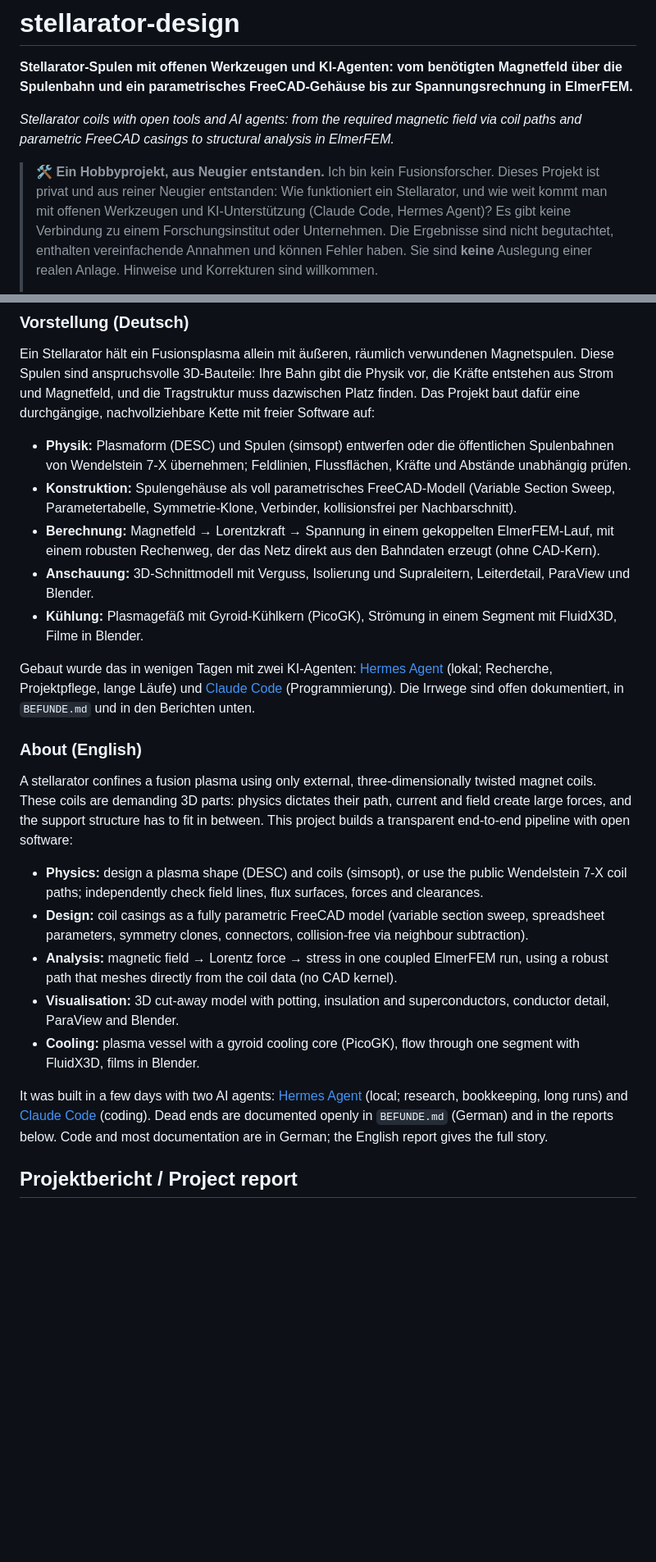
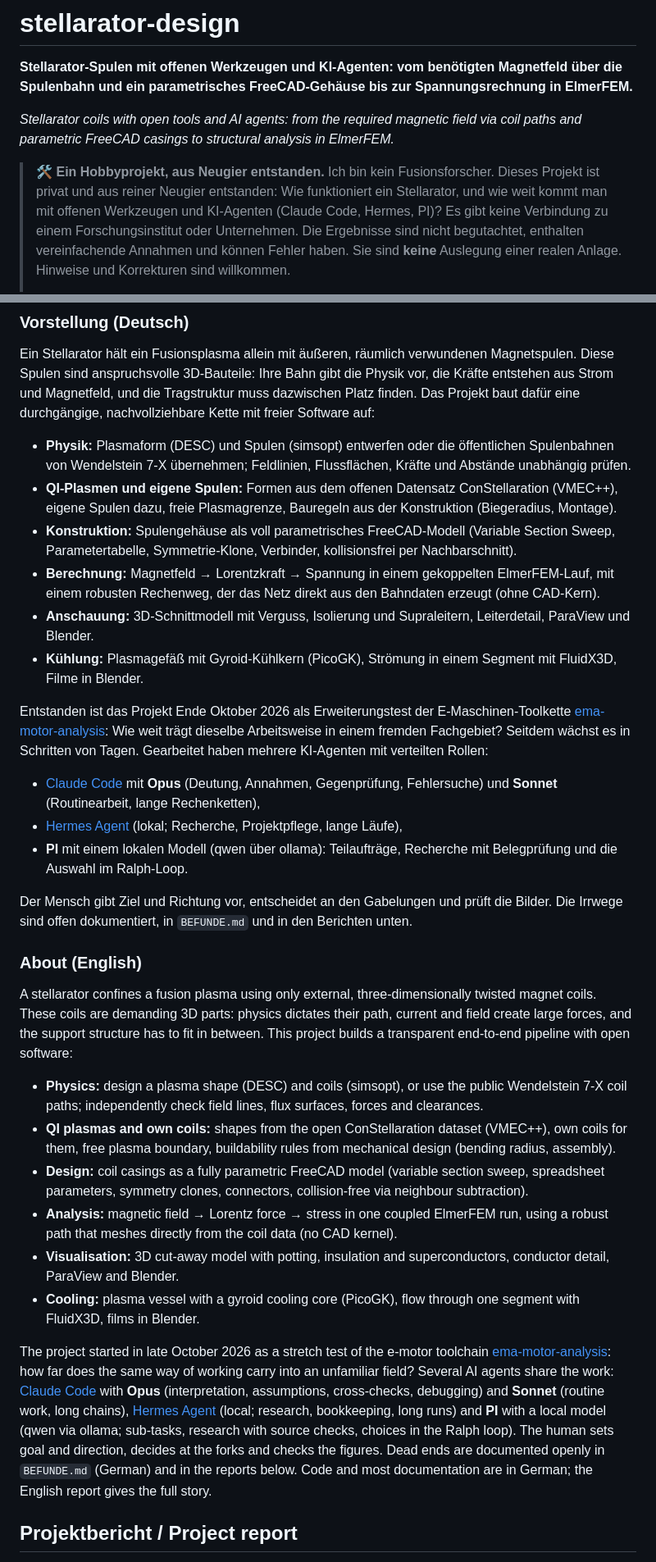
Before and after one commit to ThomasSchmiegelt/stellarator-design, a Markdown page: README.md, 2 parts joined by grey strips. Shown at 82% size. Drawn GitHub-style; blank space fills up the shorter version.

Commit message:
README: Einleitung auf aktuellen Stand (Herkunft, Agentenrollen, QI)
Co-Authored-By: Claude Opus 5.5 <noreply@anthropic.com>

```diff
--- a/README.md
+++ b/README.md
@@ -8,7 +8,7 @@ FreeCAD casings to structural analysis in ElmerFEM.*
 
 > 🛠️ **Ein Hobbyprojekt, aus Neugier entstanden.**
 > Ich bin kein Fusionsforscher. Dieses Projekt ist privat und aus reiner Neugier entstanden: Wie funktioniert
-> ein Stellarator, und wie weit kommt man mit offenen Werkzeugen und KI-Unterstützung (Claude Code, Hermes Agent)?
+> ein Stellarator, und wie weit kommt man mit offenen Werkzeugen und KI-Agenten (Claude Code, Hermes, PI)?
 > Es gibt keine Verbindung zu einem Forschungsinstitut oder Unternehmen. Die Ergebnisse sind nicht
 > begutachtet, enthalten vereinfachende Annahmen und können Fehler haben. Sie sind **keine**
 > Auslegung einer realen Anlage. Hinweise und Korrekturen sind willkommen.
@@ -36,6 +36,8 @@ freier Software auf:
 
 - **Physik:** Plasmaform (DESC) und Spulen (simsopt) entwerfen oder die öffentlichen Spulenbahnen von
   Wendelstein 7-X übernehmen; Feldlinien, Flussflächen, Kräfte und Abstände unabhängig prüfen.
+- **QI-Plasmen und eigene Spulen:** Formen aus dem offenen Datensatz ConStellaration (VMEC++), eigene Spulen dazu,
+  freie Plasmagrenze, Bauregeln aus der Konstruktion (Biegeradius, Montage).
 - **Konstruktion:** Spulengehäuse als voll parametrisches FreeCAD-Modell (Variable Section Sweep, Parametertabelle,
   Symmetrie-Klone, Verbinder, kollisionsfrei per Nachbarschnitt).
 - **Berechnung:** Magnetfeld → Lorentzkraft → Spannung in einem gekoppelten ElmerFEM-Lauf, mit einem robusten
@@ -43,9 +45,19 @@ freier Software auf:
 - **Anschauung:** 3D-Schnittmodell mit Verguss, Isolierung und Supraleitern, Leiterdetail, ParaView und Blender.
 - **Kühlung:** Plasmagefäß mit Gyroid-Kühlkern (PicoGK), Strömung in einem Segment mit FluidX3D, Filme in Blender.
 
-Gebaut wurde das in wenigen Tagen mit zwei KI-Agenten: [Hermes Agent](https://github.com/NousResearch/hermes-agent)
-(lokal; Recherche, Projektpflege, lange Läufe) und [Claude Code](https://www.anthropic.com/claude-code)
-(Programmierung). Die Irrwege sind offen dokumentiert, in `BEFUNDE.md` und in den Berichten unten.
+Entstanden ist das Projekt Ende Oktober 2026 als Erweiterungstest der E-Maschinen-Toolkette
+[ema-motor-analysis](https://github.com/ThomasSchmiegelt/ema-motor-analysis): Wie weit trägt dieselbe Arbeitsweise
+in einem fremden Fachgebiet? Seitdem wächst es in Schritten von Tagen. Gearbeitet haben mehrere KI-Agenten mit
+verteilten Rollen:
+
+- [Claude Code](https://www.anthropic.com/claude-code) mit **Opus** (Deutung, Annahmen, Gegenprüfung, Fehlersuche)
+  und **Sonnet** (Routinearbeit, lange Rechenketten),
+- [Hermes Agent](https://github.com/NousResearch/hermes-agent) (lokal; Recherche, Projektpflege, lange Läufe),
+- **PI** mit einem lokalen Modell (qwen über ollama): Teilaufträge, Recherche mit Belegprüfung und die Auswahl im
+  Ralph-Loop.
+
+Der Mensch gibt Ziel und Richtung vor, entscheidet an den Gabelungen und prüft die Bilder. Die Irrwege sind offen
+dokumentiert, in `BEFUNDE.md` und in den Berichten unten.
 
 ### About (English)
 
@@ -56,6 +68,8 @@ software:
 
 - **Physics:** design a plasma shape (DESC) and coils (simsopt), or use the public Wendelstein 7-X coil paths;
   independently check field lines, flux surfaces, forces and clearances.
+- **QI plasmas and own coils:** shapes from the open ConStellaration dataset (VMEC++), own coils for them, free
+  plasma boundary, buildability rules from mechanical design (bending radius, assembly).
 - **Design:** coil casings as a fully parametric FreeCAD model (variable section sweep, spreadsheet parameters,
   symmetry clones, connectors, collision-free via neighbour subtraction).
 - **Analysis:** magnetic field → Lorentz force → stress in one coupled ElmerFEM run, using a robust path that
@@ -65,9 +79,13 @@ software:
 - **Cooling:** plasma vessel with a gyroid cooling core (PicoGK), flow through one segment with FluidX3D, films in
   Blender.
 
-It was built in a few days with two AI agents: [Hermes Agent](https://github.com/NousResearch/hermes-agent)
-(local; research, bookkeeping, long runs) and [Claude Code](https://www.anthropic.com/claude-code) (coding).
-Dead ends are documented openly in `BEFUNDE.md` (German) and in the reports below. Code and most documentation are
+The project started in late October 2026 as a stretch test of the e-motor toolchain
+[ema-motor-analysis](https://github.com/ThomasSchmiegelt/ema-motor-analysis): how far does the same way of working
+carry into an unfamiliar field? Several AI agents share the work: [Claude Code](https://www.anthropic.com/claude-code)
+with **Opus** (interpretation, assumptions, cross-checks, debugging) and **Sonnet** (routine work, long chains),
+[Hermes Agent](https://github.com/NousResearch/hermes-agent) (local; research, bookkeeping, long runs) and **PI**
+with a local model (qwen via ollama; sub-tasks, research with source checks, choices in the Ralph loop). The human
+sets goal and direction, decides at the forks and checks the figures. Dead ends are documented openly in `BEFUNDE.md` (German) and in the reports below. Code and most documentation are
 in German; the English report gives the full story.
 
 ## Projektbericht / Project report
```
Also changed, not shown: ERINNERUNGEN.md (+1 -0 lines).
